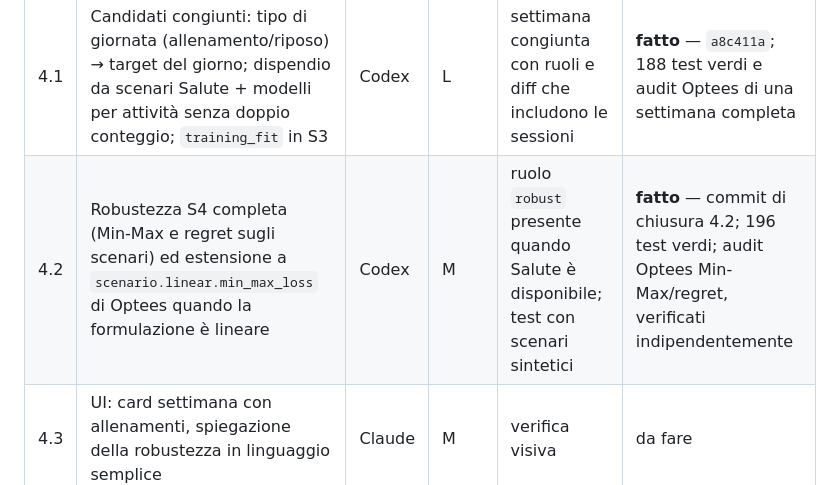
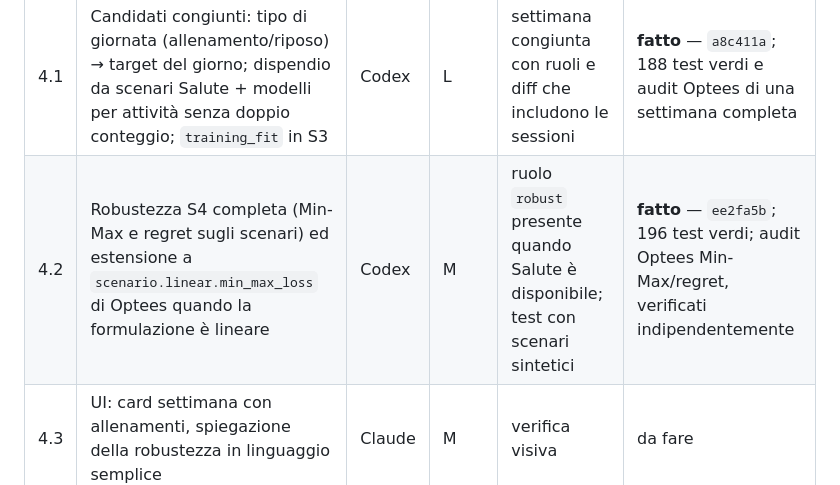
Before and after one commit to Pablo-gitub/optees-diet-lab, a Markdown page: docs/development-plan.md, the part around the change. GitHub-like rendering.

Commit message:
docs: record completed T8 implementation commits

```diff
--- a/docs/development-plan.md
+++ b/docs/development-plan.md
@@ -111,7 +111,7 @@ Consegna preparata per i passi 0.3–0.5: [prompt per Gemini](gemini-handoff-pha
 | # | Passo | Chi | Dim. | Fatto quando | Stato |
 |---|---|---|---|---|---|
 | 4.1 | Candidati congiunti: tipo di giornata (allenamento/riposo) → target del giorno; dispendio da scenari Salute + modelli per attività senza doppio conteggio; `training_fit` in S3 | Codex | L | settimana congiunta con ruoli e diff che includono le sessioni | **fatto** — `a8c411a`; 188 test verdi e audit Optees di una settimana completa |
-| 4.2 | Robustezza S4 completa (Min-Max e regret sugli scenari) ed estensione a `scenario.linear.min_max_loss` di Optees quando la formulazione è lineare | Codex | M | ruolo `robust` presente quando Salute è disponibile; test con scenari sintetici | **fatto** — commit di chiusura 4.2; 196 test verdi; audit Optees Min-Max/regret, verificati indipendentemente |
+| 4.2 | Robustezza S4 completa (Min-Max e regret sugli scenari) ed estensione a `scenario.linear.min_max_loss` di Optees quando la formulazione è lineare | Codex | M | ruolo `robust` presente quando Salute è disponibile; test con scenari sintetici | **fatto** — `ee2fa5b`; 196 test verdi; audit Optees Min-Max/regret, verificati indipendentemente |
 | 4.3 | UI: card settimana con allenamenti, spiegazione della robustezza in linguaggio semplice | Claude | M | verifica visiva | da fare |
 
 ### Fase 5 — Progressi e check-in del lunedì
```
